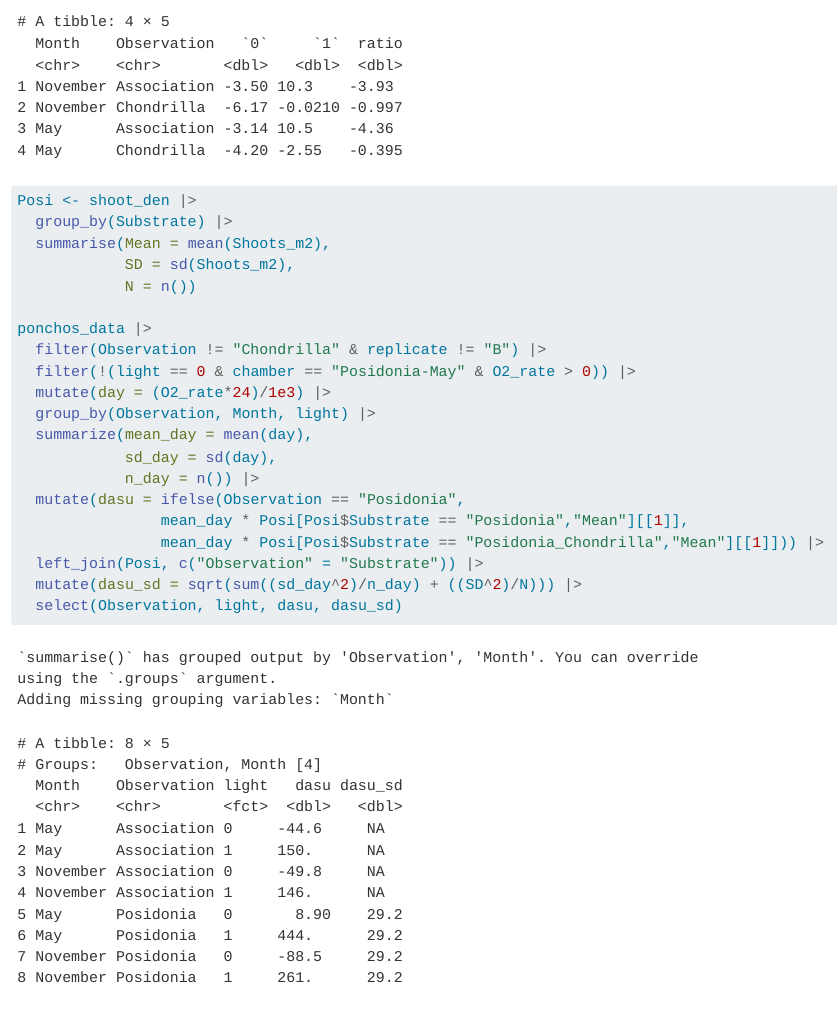
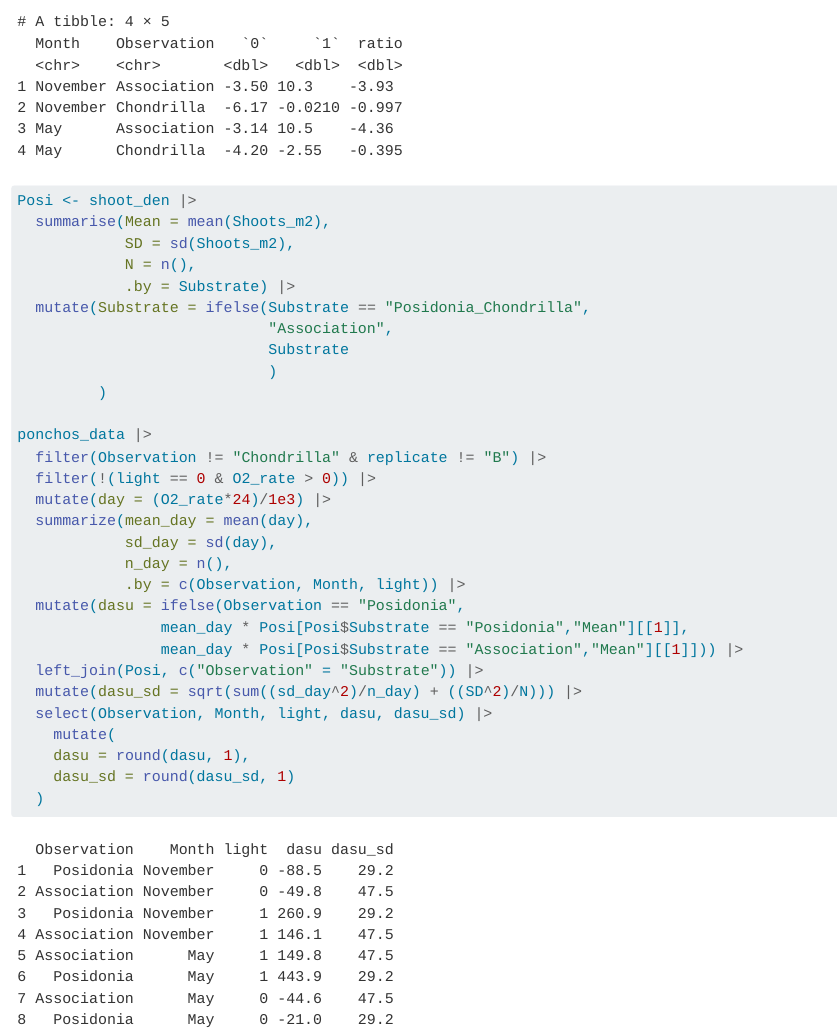
Before and after one commit to luismmontilla/ponchos, a Quarto document (analysis/2_o2_analysis.qmd): the page in a window 1100 px wide, from 12360 px down. Rendered offline with R 4.5, knitr and Pandoc in place of Quarto, with nearby package versions.

Commit message:
updated code and fixed left join

````diff
--- a/analysis/2_o2_analysis.qmd
+++ b/analysis/2_o2_analysis.qmd
@@ -401,23 +401,32 @@ ponchos_data |>
 
 ```{r}
 Posi <- shoot_den |>
-  group_by(Substrate) |>
   summarise(Mean = mean(Shoots_m2),
             SD = sd(Shoots_m2),
-            N = n())
+            N = n(),
+            .by = Substrate) |>
+  mutate(Substrate = ifelse(Substrate == "Posidonia_Chondrilla",
+                            "Association",
+                            Substrate
+                            )
+         )
 
 ponchos_data |>
   filter(Observation != "Chondrilla" & replicate != "B") |>
-  filter(!(light == 0 & chamber == "Posidonia-May" & O2_rate > 0)) |>
+  filter(!(light == 0 & O2_rate > 0)) |>
   mutate(day = (O2_rate*24)/1e3) |>
-  group_by(Observation, Month, light) |>
   summarize(mean_day = mean(day),
             sd_day = sd(day),
-            n_day = n()) |>
+            n_day = n(),
+            .by = c(Observation, Month, light)) |>
   mutate(dasu = ifelse(Observation == "Posidonia",
                 mean_day * Posi[Posi$Substrate == "Posidonia","Mean"][[1]],
-                mean_day * Posi[Posi$Substrate == "Posidonia_Chondrilla","Mean"][[1]])) |>
+                mean_day * Posi[Posi$Substrate == "Association","Mean"][[1]])) |>
   left_join(Posi, c("Observation" = "Substrate")) |>
   mutate(dasu_sd = sqrt(sum((sd_day^2)/n_day) + ((SD^2)/N))) |>
-  select(Observation, light, dasu, dasu_sd)
+  select(Observation, Month, light, dasu, dasu_sd) |>
+    mutate(
+    dasu = round(dasu, 1),
+    dasu_sd = round(dasu_sd, 1)
+  )
 ```
````
